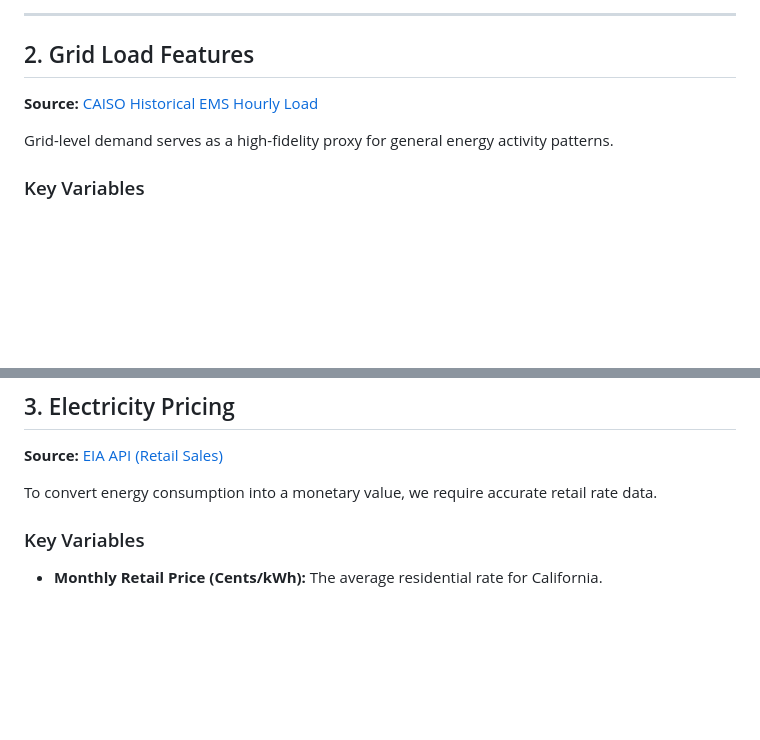
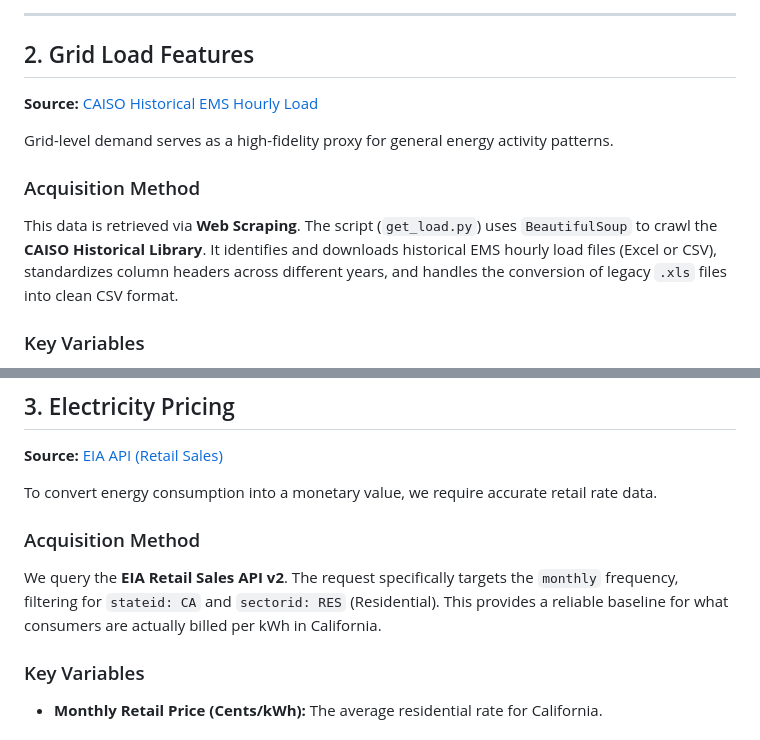
Before and after one commit to haysho2260/scalable-final-project, a Markdown page: FEATURES_RATIONALE.md, 2 parts joined by grey strips. Drawn GitHub-style; blank space fills up the shorter version.

```diff
--- a/FEATURES_RATIONALE.md
+++ b/FEATURES_RATIONALE.md
@@ -33,6 +38,9 @@ These features provide a non-linear representation of energy demand relative to
 
 Grid-level demand serves as a high-fidelity proxy for general energy activity patterns.
 
+### Acquisition Method
+This data is retrieved via **Web Scraping**. The script (`get_load.py`) uses `BeautifulSoup` to crawl the **CAISO Historical Library**. It identifies and downloads historical EMS hourly load files (Excel or CSV), standardizes column headers across different years, and handles the conversion of legacy `.xls` files into clean CSV format.
+
 ### Key Variables
 - **CAISO Total Load:** The total system-wide demand in the California Independent System Operator region.
 
@@ -45,6 +53,9 @@ While we predict individual household cost, the system-wide load captures broade
 **Source:** [EIA API (Retail Sales)](https://api.eia.gov/v2/electricity/retail-sales/data/)
 
 To convert energy consumption into a monetary value, we require accurate retail rate data.
+
+### Acquisition Method
+We query the **EIA Retail Sales API v2**. The request specifically targets the `monthly` frequency, filtering for `stateid: CA` and `sectorid: RES` (Residential). This provides a reliable baseline for what consumers are actually billed per kWh in California.
 
 ### Key Variables
 - **Monthly Retail Price (Cents/kWh):** The average residential rate for California.
```
Also changed, not shown: other parts of FEATURES_RATIONALE.md (+17 -6 lines), ABOUT_HOURLY_DATA.md (added, +25 -0 lines), PRICE_ESTIMATION.md (added, +31 -0 lines).
